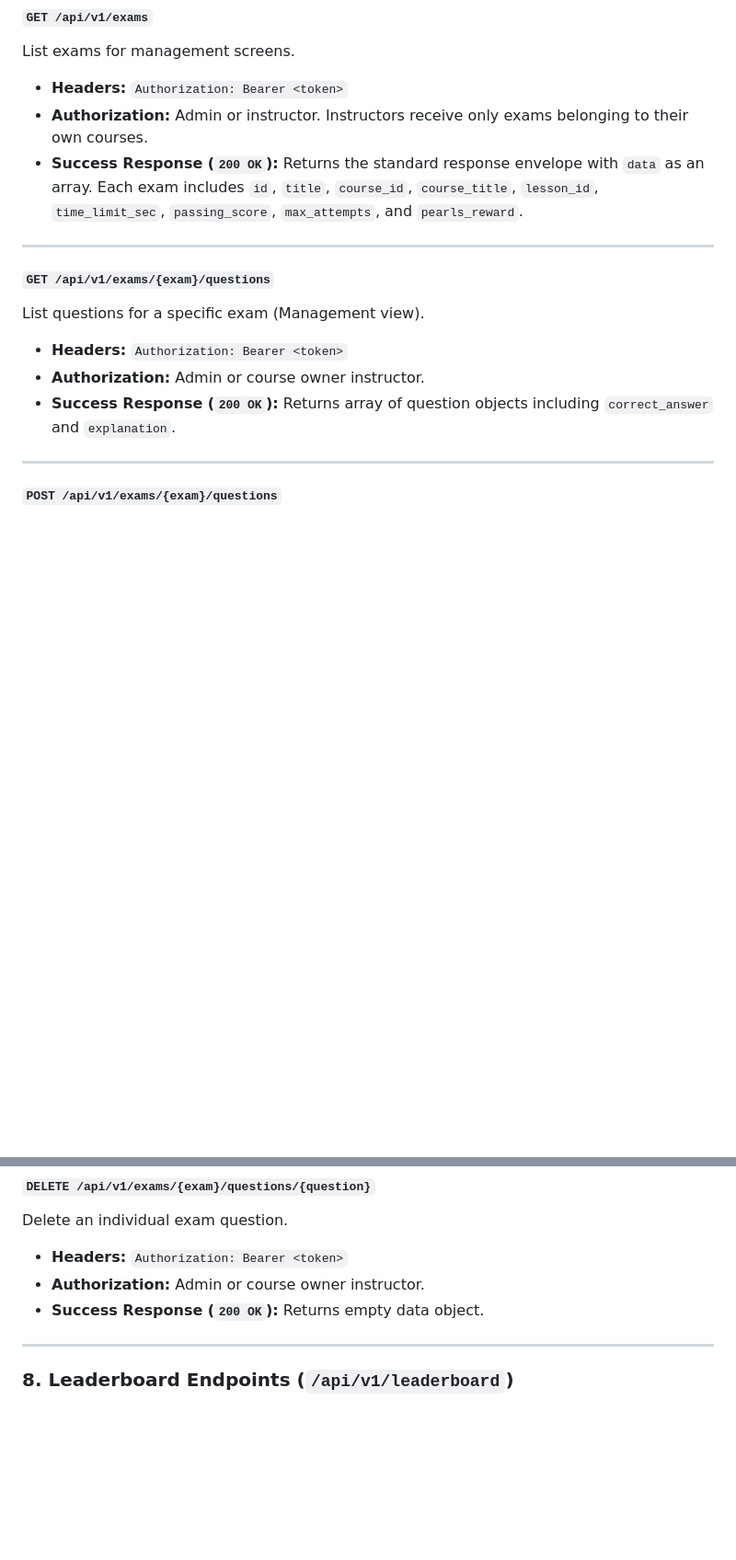
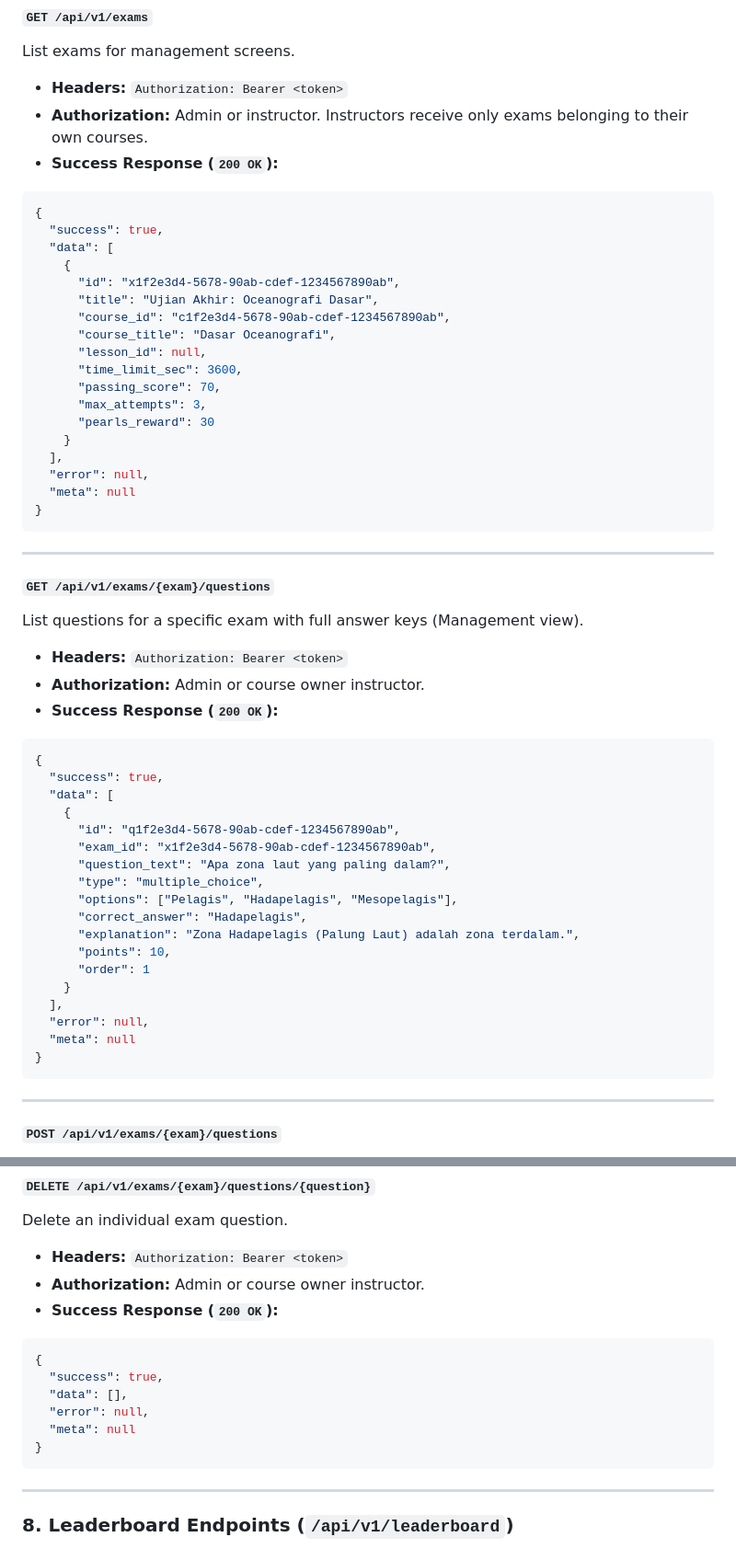
Before and after one commit to RakhaFR/EduWave, a Markdown page: backend/README.md, 2 parts joined by grey strips. Shown at 92% size. GitHub-like rendering; blank space fills up the shorter version.

````diff
--- a/backend/README.md
+++ b/backend/README.md
@@ -1245,16 +1245,56 @@ List exams for management screens.
 
 * **Headers:** `Authorization: Bearer <token>`
 * **Authorization:** Admin or instructor. Instructors receive only exams belonging to their own courses.
-* **Success Response (`200 OK`):** Returns the standard response envelope with `data` as an array. Each exam includes `id`, `title`, `course_id`, `course_title`, `lesson_id`, `time_limit_sec`, `passing_score`, `max_attempts`, and `pearls_reward`.
+* **Success Response (`200 OK`):**
+```json
+{
+  "success": true,
+  "data": [
+    {
+      "id": "x1f2e3d4-5678-90ab-cdef-1234567890ab",
+      "title": "Ujian Akhir: Oceanografi Dasar",
+      "course_id": "c1f2e3d4-5678-90ab-cdef-1234567890ab",
+      "course_title": "Dasar Oceanografi",
+      "lesson_id": null,
+      "time_limit_sec": 3600,
+      "passing_score": 70,
+      "max_attempts": 3,
+      "pearls_reward": 30
+    }
+  ],
+  "error": null,
+  "meta": null
+}
+```
 
 ---
 
 #### `GET /api/v1/exams/{exam}/questions`
-List questions for a specific exam (Management view).
+List questions for a specific exam with full answer keys (Management view).
 
 * **Headers:** `Authorization: Bearer <token>`
 * **Authorization:** Admin or course owner instructor.
-* **Success Response (`200 OK`):** Returns array of question objects including `correct_answer` and `explanation`.
+* **Success Response (`200 OK`):**
+```json
+{
+  "success": true,
+  "data": [
+    {
+      "id": "q1f2e3d4-5678-90ab-cdef-1234567890ab",
+      "exam_id": "x1f2e3d4-5678-90ab-cdef-1234567890ab",
+      "question_text": "Apa zona laut yang paling dalam?",
+      "type": "multiple_choice",
+      "options": ["Pelagis", "Hadapelagis", "Mesopelagis"],
+      "correct_answer": "Hadapelagis",
+      "explanation": "Zona Hadapelagis (Palung Laut) adalah zona terdalam.",
+      "points": 10,
+      "order": 1
+    }
+  ],
+  "error": null,
+  "meta": null
+}
+```
 
 ---
 
@@ -1303,7 +1404,15 @@ Delete an individual exam question.
 
 * **Headers:** `Authorization: Bearer <token>`
 * **Authorization:** Admin or course owner instructor.
-* **Success Response (`200 OK`):** Returns empty data object.
+* **Success Response (`200 OK`):**
+```json
+{
+  "success": true,
+  "data": [],
+  "error": null,
+  "meta": null
+}
+```
 
 ---
 
````
Also changed, not shown: other parts of backend/README.md (+65 -4 lines).
